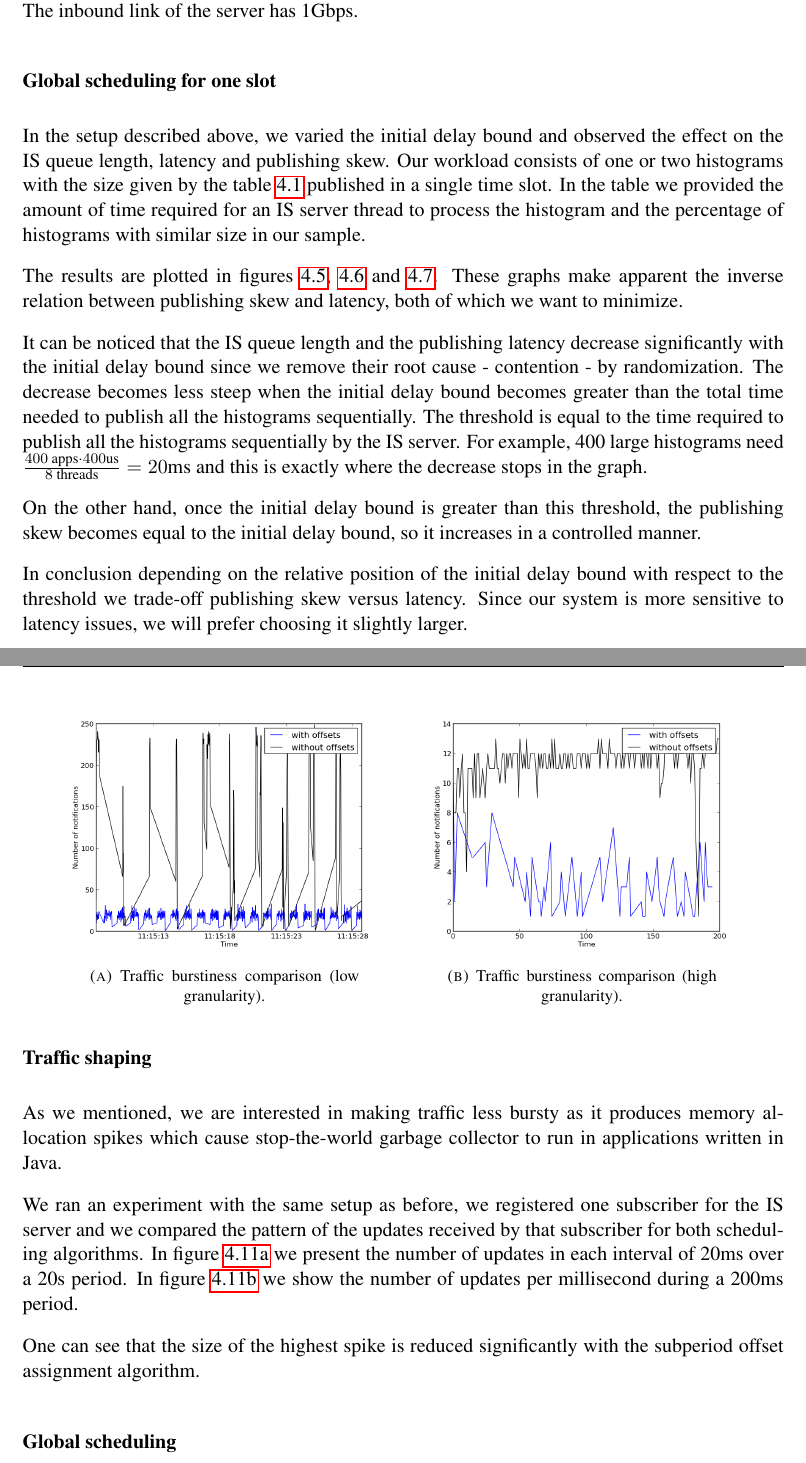
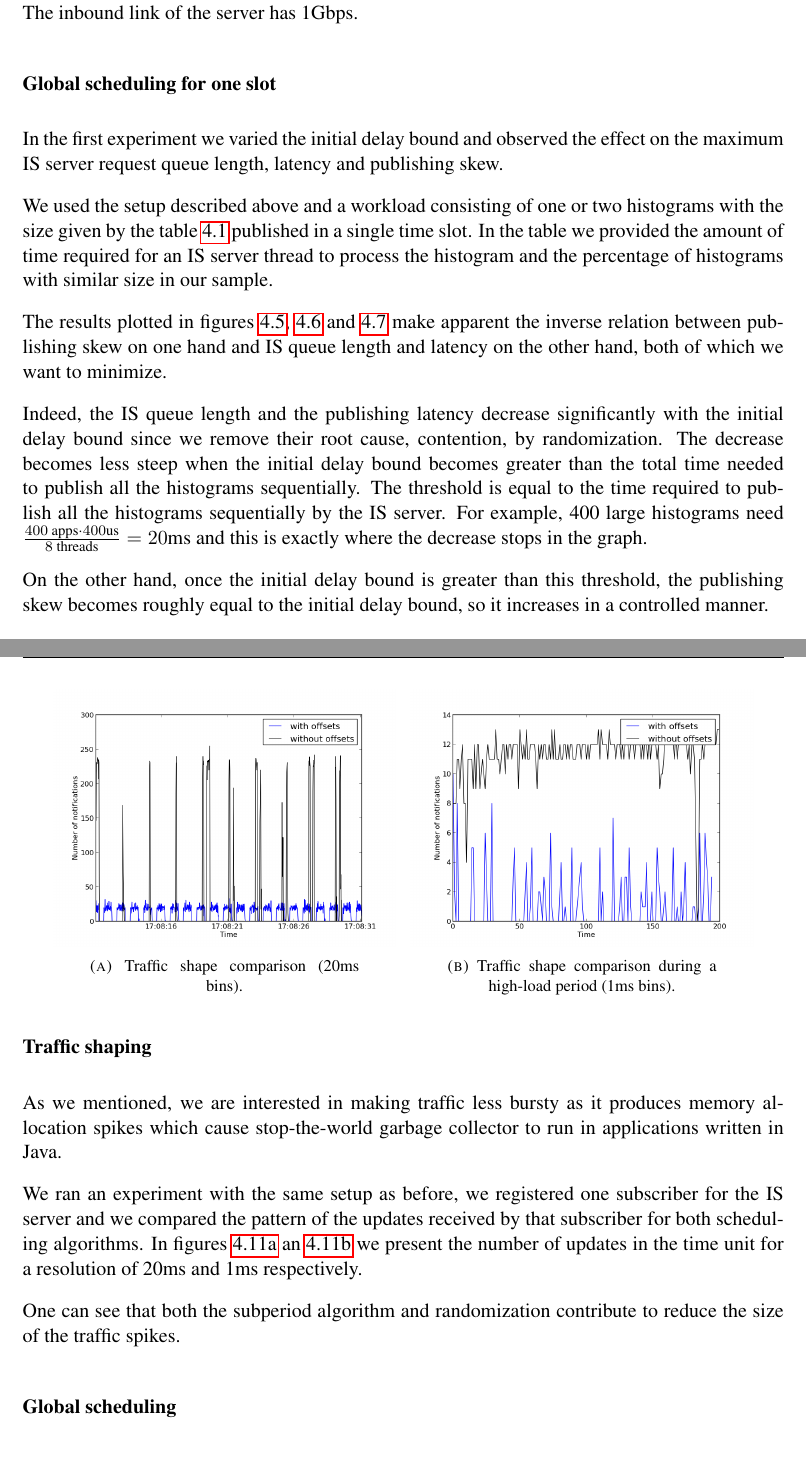
Before and after one commit to ctalau/monsvctex, a LaTeX thesis (licenta.tex, which reads Chapters/Scheduling.tex): two parts of pages 29 and 35 of 44, joined at a grey line, cut so that both start at the same text. Compiled offline with pdfLaTeX.

Commit message:
Added 0 traffic buckets to burstiness chart.

```diff
--- a/Chapters/Scheduling.tex
+++ b/Chapters/Scheduling.tex
@@ -415,7 +415,9 @@ We simulated 40 nodes with 10 applications each, publishing to an IS server whic
 
 \subsubsection*{Global scheduling for one slot}
 
-In the setup described above, we varied the initial delay bound and observed the effect on the IS queue length, latency and publishing skew. Our workload consists of one or two histograms with the size given by the table \ref{tab:histosize} published in a single time slot. In the table we provided the amount of time required for an IS server thread to process the histogram and the percentage of histograms with similar size in our sample.
+In the first experiment we varied the initial delay bound and observed the effect on the maximum IS server request queue length, latency and publishing skew.
+
+We used the setup described above and a workload consisting of one or two histograms with the size given by the table \ref{tab:histosize} published in a single time slot. In the table we provided the amount of time required for an IS server thread to process the histogram and the percentage of histograms with similar size in our sample.
 
 \begin{table}
 \centering
@@ -455,13 +457,11 @@ In the setup described above, we varied the initial delay bound and observed the
 \label{fig:one_slot_sim_skew}
 \end{figure}
 
-The results are plotted in figures \ref{fig:one_slot_sim_qlen}, \ref{fig:one_slot_sim_latency} and \ref{fig:one_slot_sim_skew}. These graphs make apparent the inverse relation between publishing skew and latency, both of which we want to minimize.
+The results plotted in figures \ref{fig:one_slot_sim_qlen}, \ref{fig:one_slot_sim_latency} and \ref{fig:one_slot_sim_skew} make apparent the inverse relation between publishing skew on one hand and IS queue length and latency on the other hand, both of which we want to minimize.
 
-It can be noticed that the IS queue length and the publishing latency decrease significantly with the initial delay bound since we remove their root cause - contention - by randomization. The decrease becomes less steep when the initial delay bound becomes greater than the total time needed to publish all the histograms sequentially. The threshold is equal to the time required to publish all the histograms sequentially by the IS server. For example, 400 large histograms need $\frac {400 \text{ apps}\cdot 400 \text{us}} {8 \text{ threads}} = 20\text{ms}$ and this is exactly where the decrease stops in the graph.
+Indeed, the IS queue length and the publishing latency decrease significantly with the initial delay bound since we remove their root cause, contention, by randomization. The decrease becomes less steep when the initial delay bound becomes greater than the total time needed to publish all the histograms sequentially. The threshold is equal to the time required to publish all the histograms sequentially by the IS server. For example, 400 large histograms need $\frac {400 \text{ apps}\cdot 400 \text{us}} {8 \text{ threads}} = 20\text{ms}$ and this is exactly where the decrease stops in the graph.
 
-On the other hand, once the initial delay bound is greater than this threshold, the publishing skew becomes equal to the initial delay bound, so it increases in a controlled manner.
-
-In conclusion depending on the relative position of the initial delay bound with respect to the threshold we trade-off publishing skew versus latency. Since our system is more sensitive to latency issues, we will prefer choosing it slightly larger.
+On the other hand, once the initial delay bound is greater than this threshold, the publishing skew becomes roughly equal to the initial delay bound, so it increases in a controlled manner.
 
 \subsubsection*{Global scheduling for multiple slots}
 
@@ -583,26 +583,26 @@ It can be noticed that the jitter is considerably smaller with our algorithm and
 
 As we mentioned, we are interested in making traffic less bursty as it produces memory allocation spikes which cause stop-the-world garbage collector to run in applications written in Java.
 
-We ran an experiment with the same setup as before, we registered one subscriber for the IS server and we compared the pattern of the updates received by that subscriber for both scheduling algorithms. In figure \ref{fig:burstiness} we present the number of updates in each interval of 20ms over a 20s period. In figure \ref{fig:burstiness_hires} we show the number of updates per millisecond during a 200ms period.
+We ran an experiment with the same setup as before, we registered one subscriber for the IS server and we compared the pattern of the updates received by that subscriber for both scheduling algorithms. In figures \ref{fig:burstiness} an \ref{fig:burstiness_hires} we present the number of updates in the time unit for a resolution of 20ms and 1ms respectively.
 
 \begin{figure}
 \centering
 \begin{subfigure}[ht]{0.45\textwidth}
 \centering
 \includegraphics[width=\textwidth]{Images/burstiness.png}
-\caption{Traffic burstiness comparison (low granularity).}
+\caption{Traffic shape comparison (20ms bins).}
 \label{fig:burstiness}
 \end{subfigure}
 ~
 \begin{subfigure}[ht]{0.45\textwidth}
 \centering
 \includegraphics[width=\textwidth]{Images/burstiness_hires.png}
-\caption{Traffic burstiness comparison (high granularity).}
+\caption{Traffic shape comparison during a high-load period (1ms bins).}
 \label{fig:burstiness_hires}
 \end{subfigure}
 \end{figure}
 
-One can see that the size of the highest spike is reduced significantly with the subperiod offset assignment algorithm.
+One can see that both the subperiod algorithm and randomization contribute to reduce the size of the traffic spikes.
 
 \subsubsection*{Global scheduling}
 
```
Also changed, not shown: Images/burstiness.png, Images/burstiness_hires.png, Chapters/Scheduling.tex (16 more changed lines).
